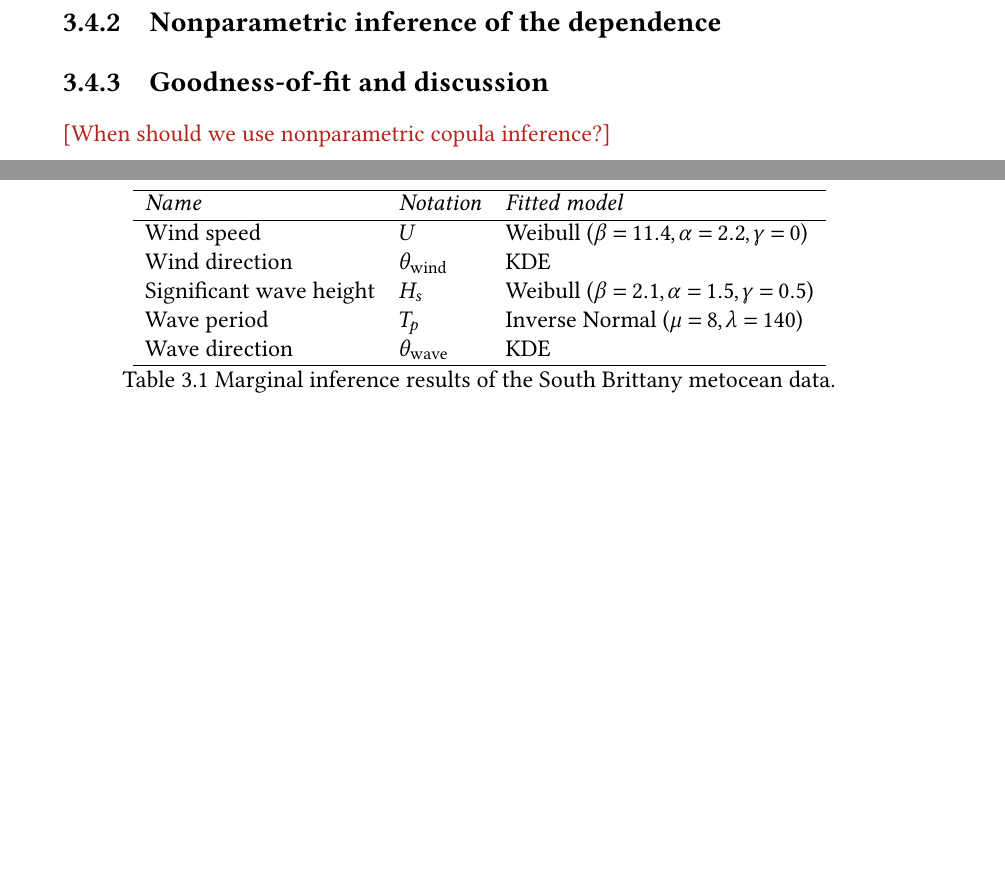
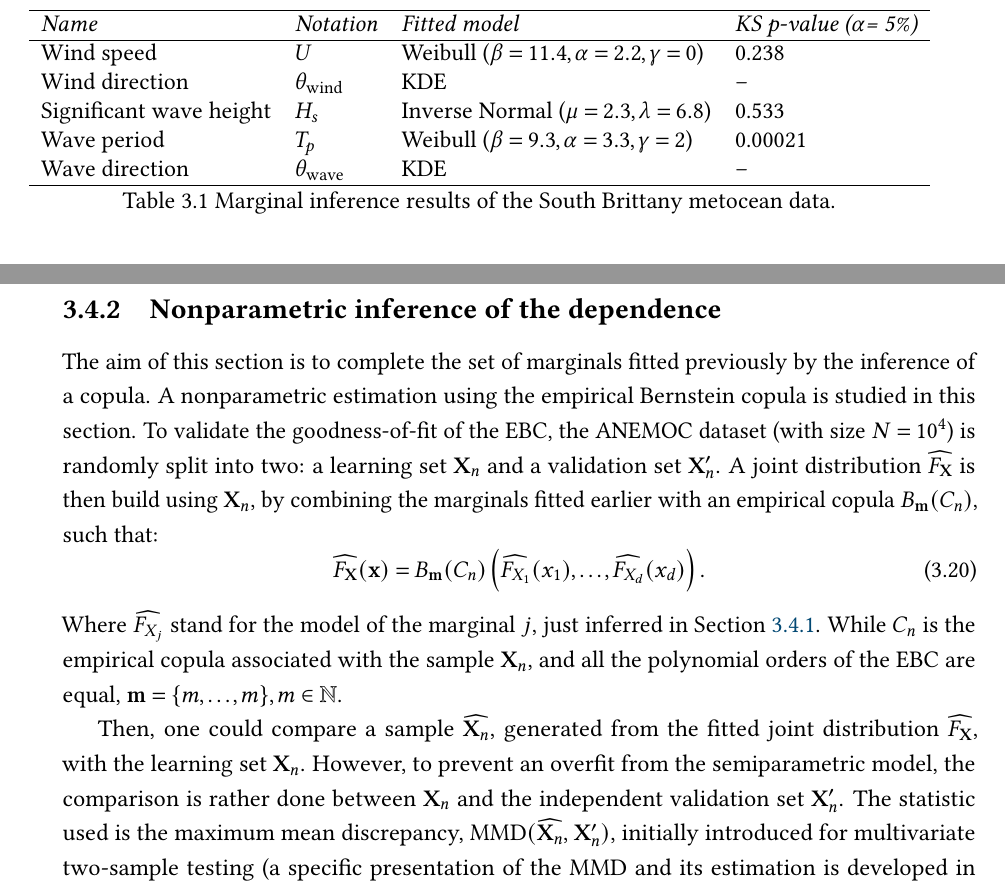
Before and after one commit to efekhari27/thesis, a LaTeX thesis (manuscript/thesis.tex, which reads manuscript/classes/macro.tex, manuscript/part2/chapter3.tex): two parts of pages 115 and 116 of 143 before the commit and two parts of pages 116 and 117 of 145 after it, joined at a grey line, cut so that both start at the same text, the shorter picture padded with empty space. Compiled offline with pdfLaTeX.

Commit message:
SB inference

```diff
--- a/manuscript/classes/macro.tex
+++ b/manuscript/classes/macro.tex
@@ -17,6 +17,8 @@
 \usepackage{listings}%including code
 \usepackage{pifont}
 \usepackage[object=vectorian]{pgfornament}
+\usepackage{lscape}
+
 
 \usepackage{etoc} %chapter table of contents
 \usepackage[Lenny]{fncychap} %fancy chapters
--- a/manuscript/part2/chapter3.tex
+++ b/manuscript/part2/chapter3.tex
@@ -476,15 +476,15 @@ Considering these marginals, a study of the copula inference can be developed.
 
 \begin{table}
     \centering
-    \begin{tabular}{lll}
+    \begin{tabular}{llll}
         \hline
-        {\it Name} & {\it Notation} & {\it Fitted model}\\
+        {\it Name}              & {\it Notation}            & {\it Fitted model}                            & \textit{KS p-value ($\alpha$= 5\%)} \\
         \hline
-        Wind speed              & $U$                       & Weibull ($\beta=11.4, \alpha=2.2, \gamma=0$) \\
-        Wind direction          & $\theta_{\mathrm{wind}}$  & KDE\\
-        Significant wave height & $H_s$                     & Weibull ($\beta=2.1, \alpha=1.5, \gamma=0.5$)\\
-        Wave period             & $T_p$                     & Inverse Normal ($\mu=8, \lambda=140$)\\
-        Wave direction          & $\theta_{\mathrm{wave}}$  & KDE\\
+        Wind speed              & $U$                       & Weibull ($\beta=11.4, \alpha=2.2, \gamma=0$)  & 0.238     \\
+        Wind direction          & $\theta_{\mathrm{wind}}$  & KDE                                           & --        \\
+        Significant wave height & $H_s$                     & Inverse Normal ($\mu=2.3, \lambda=6.8$)       & 0.533     \\
+        Wave period             & $T_p$                     & Weibull ($\beta=9.3, \alpha=3.3, \gamma=2$)  & 0.00021   \\
+        Wave direction          & $\theta_{\mathrm{wave}}$  & KDE                                           & --        \\
         \hline
     \end{tabular}
     \caption{Marginal inference results of the South Brittany metocean data.}
@@ -526,7 +526,22 @@ Considering these marginals, a study of the copula inference can be developed.
 
 
 
-
+\newpage
 %============================================================%
 \subsection{Nonparametric inference of the dependence}
 %============================================================%
+
+The aim of this section is to complete the set of marginals fitted previously by the inference of a copula.
+A nonparametric estimation using the empirical Bernstein copula is studied in this section.
+To validate the goodness-of-fit of the EBC, the ANEMOC dataset (with size $N=10^4$) is randomly split into two:
+a learning set $\bX_n$ and a validation set $\bX_n'$.
+A joint distribution $\what{F_\bX}$ is then build using $\bX_n$, by combining the marginals fitted earlier with an empirical copula $B_{\bm}(C_n)$, such that:
+\begin{equation}
+    \what{F_\bX}(\bx) = B_{\bm}(C_n)\left(\what{F_{X_1}}(x_1), \dots, \what{F_{X_d}}(x_d)\right).
+\end{equation}
+Where $\what{F_{X_j}}$ stand for the model of the marginal $j$, just inferred in Section~\ref{sec:marginal_inference}.
+While $C_n$ is the empirical copula associated with the sample $\bX_n$, and all the polynomial orders of the EBC are equal, $\bm = \{m, \dots, m\}, m\in\N$.
+
+Then, one could compare a sample $\what{\bX_n}$, generated from the fitted joint distribution $\what{F_\bX}$, with the learning set $\bX_n$.
+However, to prevent an overfit from the semiparametric model, the comparison is rather done between $\bX_n$ and the independent validation set $\bX_n'$.
+The statistic used is the maximum mean discrepancy, $\MMD(\what{\bX_n}, \, \bX_n')$, initially introduced for multivariate two-sample testing (a specific presentation of the MMD and its estimation is developed in Appendix~\ref{apx:B}).
@@ -532,0 +562,5 @@ Considering these marginals, a study of the copula inference can be developed.
+    \label{fig:sb_ebc_mmd}
+\end{figure}
+
+
+\begin{landscape}
@@ -535,4 +586,3 @@ Considering these marginals, a study of the copula inference can be developed.
 
 
 %============================================================%
-\subsection{Goodness-of-fit and discussion}
@@ -545,6 +597,0 @@ Considering these marginals, a study of the copula inference can be developed.
-\elias{When should we use nonparametric copula inference?}
-
-\citet{joe_2014}, p.250 discusses the use of nonparametric methods for multivariate inference.
-According to the author,
-
-``Non-parametric estimation of a copula is desirable if univariate margins are well-behaved and can be fit with parametric families,
```
Also changed, not shown: manuscript/references.bib (+10 -1 lines), numerical_experiments/chapter3/figures/Hs_distribution_SB.png, numerical_experiments/chapter3/figures/SB_MMD_goodness.png, numerical_experiments/chapter3/figures/SB_wind_rose.png, numerical_experiments/chapter3/figures/Tp_distribution_SB.png, numerical_experiments/chapter3/figures/free_wsp_distribution_SB.png, numerical_experiments/chapter3/figures/wave_dir_distribution_SB.png, numerical_experiments/chapter3/figures/wind_dir_distribution_SB.png, manuscript/part2/chapter3.tex (50 more changed lines), 4 other files.
